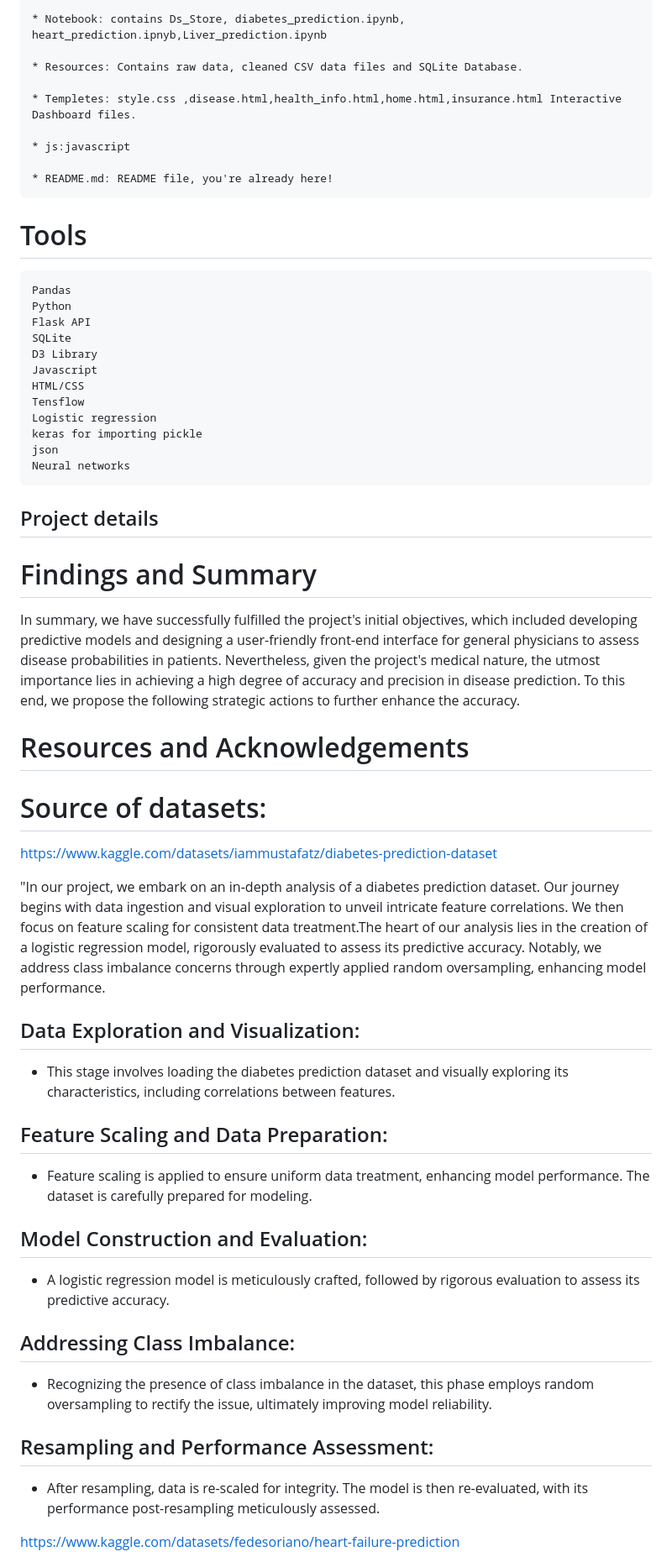
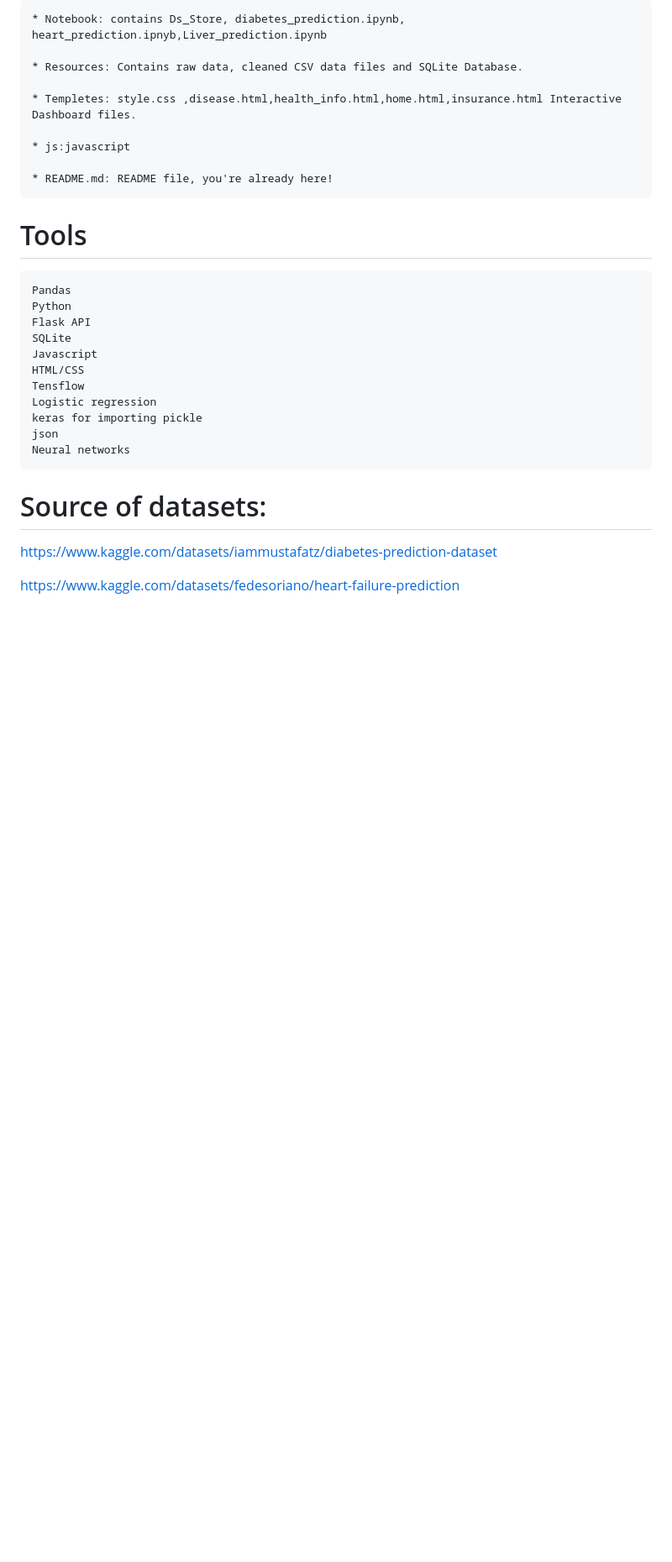
Before and after one commit to Manasa4040/project-4, a Markdown page: README.md, the part around the change printed below. Shown: that part at 84% size. Drawn GitHub-style; blank space fills up the shorter version.

```diff
--- a/README.md
+++ b/README.md
@@ -74,7 +50,6 @@ This task requires the group to work cohesively to tell a story using a range of
     Python
     Flask API
     SQLite
-    D3 Library
     Javascript
     HTML/CSS
     Tensflow
@@ -83,29 +58,12 @@ This task requires the group to work cohesively to tell a story using a range of
     json
     Neural networks
 
-## Project details
 
-# Findings and Summary
-In summary, we have successfully fulfilled the project's initial objectives, which included developing predictive models and designing a user-friendly front-end interface for general physicians to assess disease probabilities in patients. Nevertheless, given the project's medical nature, the utmost importance lies in achieving a high degree of accuracy and precision in disease prediction. To this end, we propose the following strategic actions to further enhance the accuracy.
-
-# Resources and Acknowledgements
 
 # Source of datasets:
 
  https://www.kaggle.com/datasets/iammustafatz/diabetes-prediction-dataset
 
- "In our project, we embark on an in-depth analysis of a diabetes prediction dataset. Our journey begins with data ingestion and visual exploration to unveil intricate feature correlations. We then focus on feature scaling for consistent data treatment.The heart of our analysis lies in the creation of a logistic regression model, rigorously evaluated to assess its predictive accuracy. Notably, we address class imbalance concerns through expertly applied random oversampling, enhancing model performance.
-## Data Exploration and Visualization:
-   * This stage involves loading the diabetes prediction dataset and visually exploring its characteristics, including correlations between features.
-## Feature Scaling and Data Preparation:
-   * Feature scaling is applied to ensure uniform data treatment, enhancing model performance. The dataset is carefully prepared for modeling.
-## Model Construction and Evaluation:
-   * A logistic regression model is meticulously crafted, followed by rigorous evaluation to assess its predictive accuracy.
-## Addressing Class Imbalance:
-   * Recognizing the presence of class imbalance in the dataset, this phase employs random oversampling to rectify the issue, ultimately improving model reliability.
-## Resampling and Performance Assessment:
-   * After resampling, data is re-scaled for integrity. The model is then re-evaluated, with its performance post-resampling meticulously assessed.
-
 
  https://www.kaggle.com/datasets/fedesoriano/heart-failure-prediction
 
```
Also changed, not shown: other parts of README.md (+27 -63 lines), Screenshot 2023-11-08 223314.png (added).
